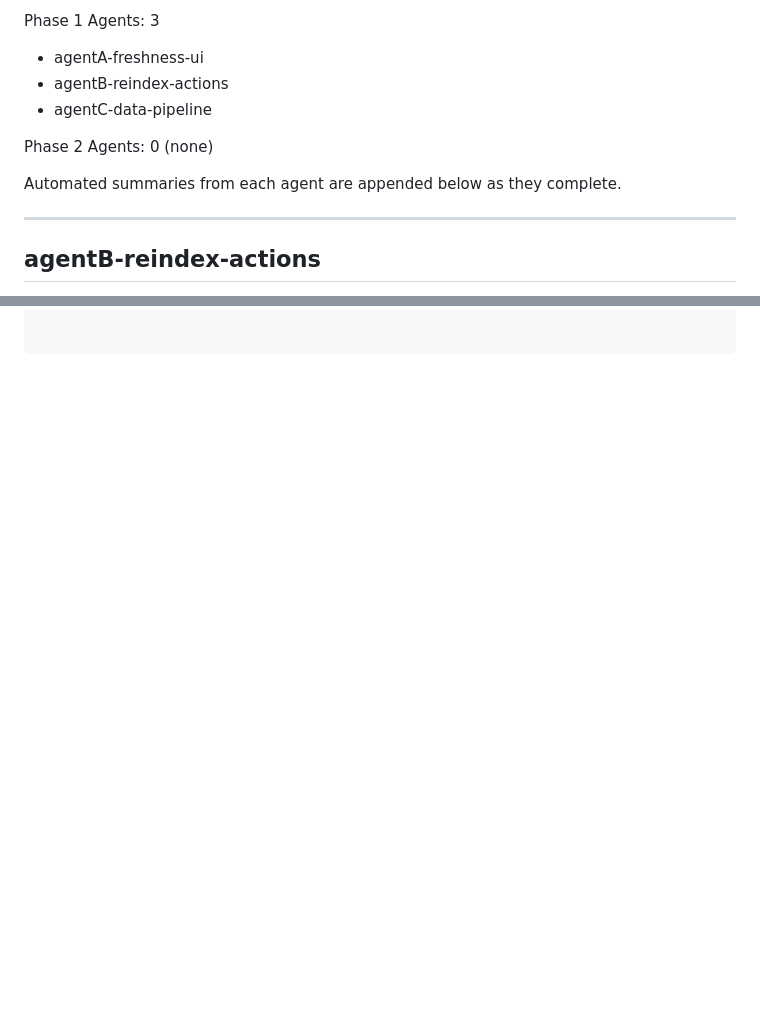
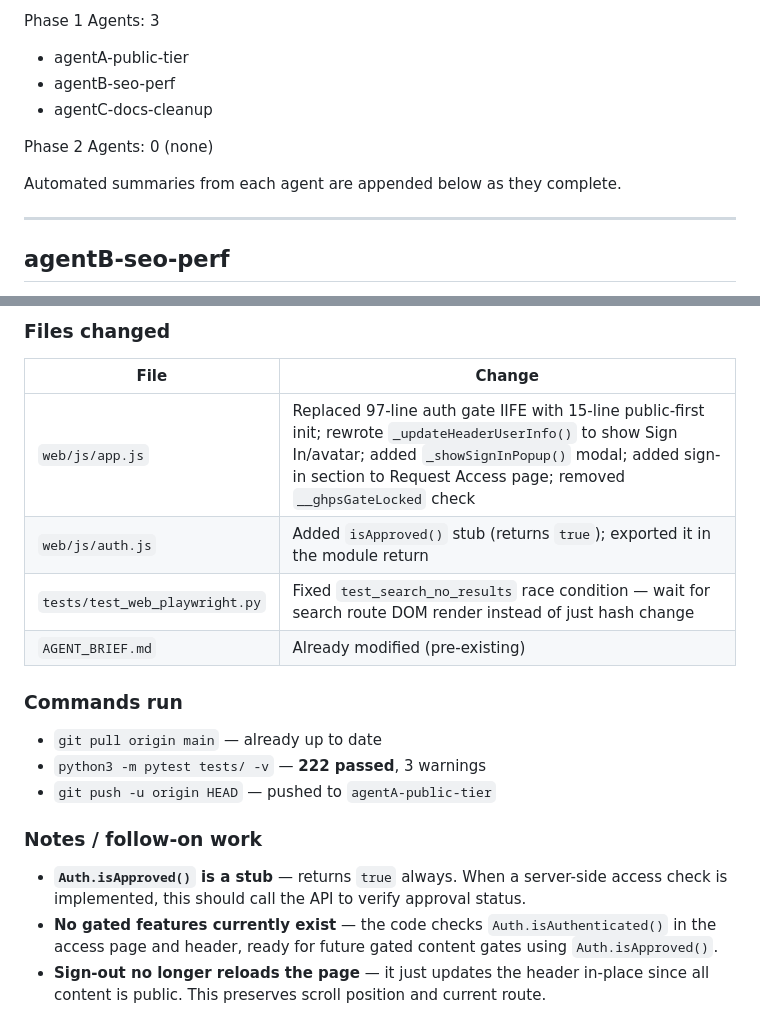
Before and after one commit to davidbmar/github-portfolio-search, a Markdown page: Sprint-Notes.md, 2 parts joined by grey strips. Rendered like a GitHub page; blank space fills up the shorter version.

````diff
--- a/Sprint-Notes.md
+++ b/Sprint-Notes.md
@@ -4,8 +4,8 @@
 
 Phase 1 Agents: 3
-- agentA-freshness-ui
-- agentB-reindex-actions
-- agentC-data-pipeline
+- agentA-public-tier
+- agentB-seo-perf
+- agentC-docs-cleanup
 
 Phase 2 Agents: 0
 (none)
@@ -14,5 +14,5 @@ Automated summaries from each agent are appended below as they complete.
 
 ---
 
-## agentB-reindex-actions
+## agentB-seo-perf
 
@@ -67,3 +62,18 @@ Automated summaries from each agent are appended below as they complete.
 
-```
-```
+### Files changed
+| File | Change |
+|---|---|
+| `web/js/app.js` | Replaced 97-line auth gate IIFE with 15-line public-first init; rewrote `_updateHeaderUserInfo()` to show Sign In/avatar; added `_showSignInPopup()` modal; added sign-in section to Request Access page; removed `__ghpsGateLocked` check |
+| `web/js/auth.js` | Added `isApproved()` stub (returns `true`); exported it in the module return |
+| `tests/test_web_playwright.py` | Fixed `test_search_no_results` race condition — wait for search route DOM render instead of just hash change |
+| `AGENT_BRIEF.md` | Already modified (pre-existing) |
+
+### Commands run
+- `git pull origin main` — already up to date
+- `python3 -m pytest tests/ -v` — **222 passed**, 3 warnings
+- `git push -u origin HEAD` — pushed to `agentA-public-tier`
+
+### Notes / follow-on work
+- **`Auth.isApproved()` is a stub** — returns `true` always. When a server-side access check is implemented, this should call the API to verify approval status.
+- **No gated features currently exist** — the code checks `Auth.isAuthenticated()` in the access page and header, ready for future gated content gates using `Auth.isApproved()`.
+- **Sign-out no longer reloads the page** — it just updates the header in-place since all content is public. This preserves scroll position and current route.
````
Also changed, not shown: other parts of Sprint-Notes.md (+31 -36 lines), .sprint/history/sprint-15-brief.md (added, +103 -0 lines).
